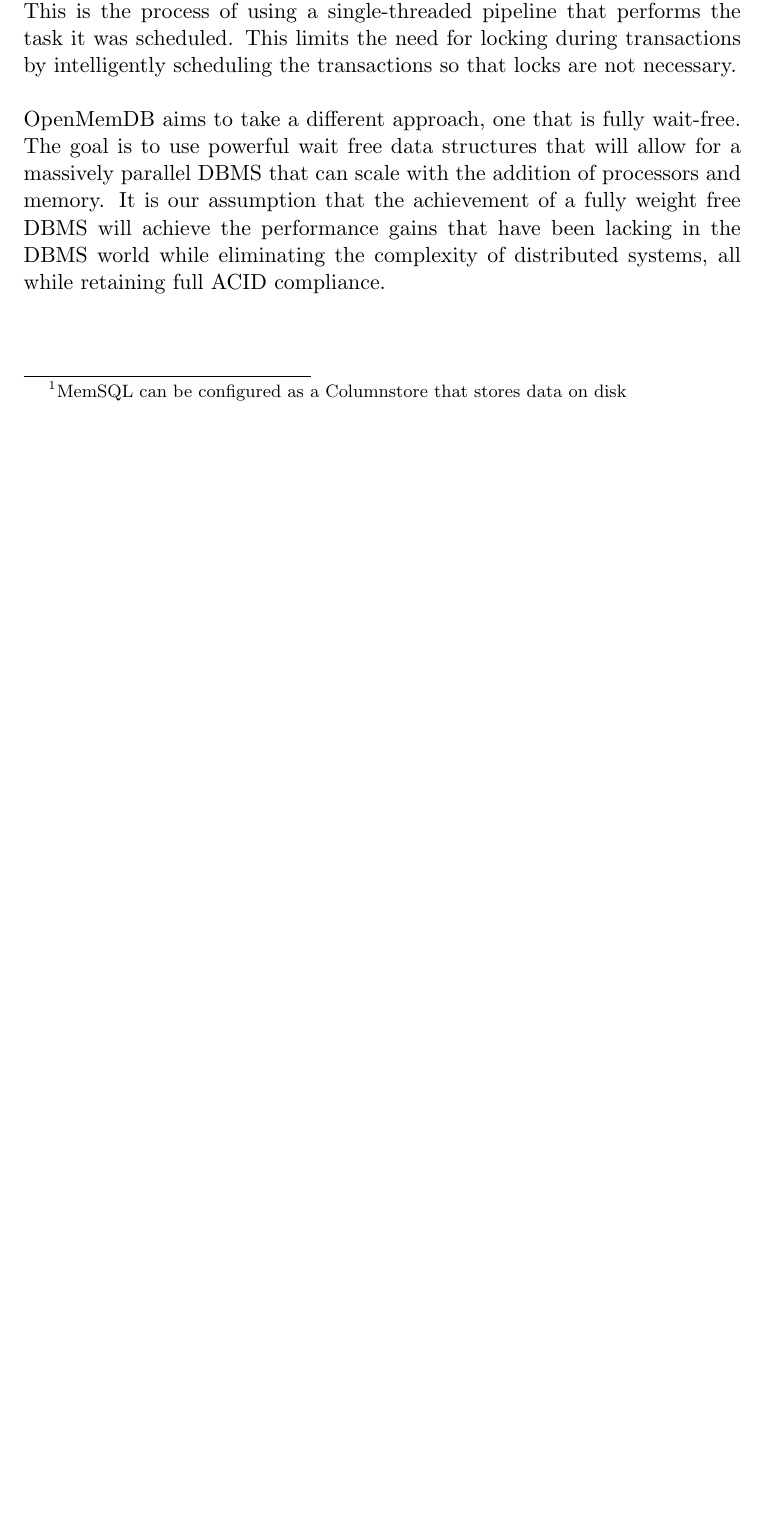
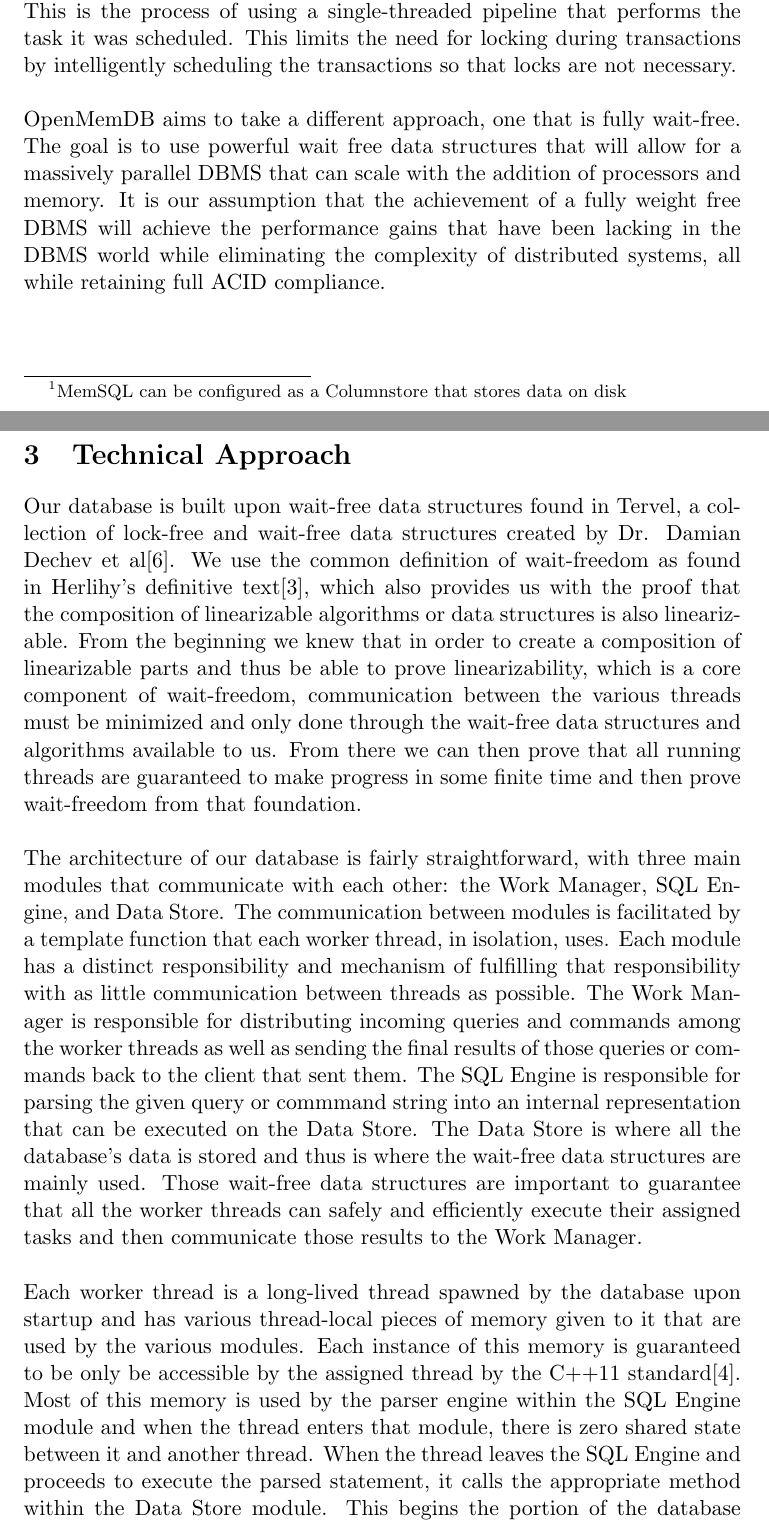
Before and after one commit to Dar13/OpenMemDB, a LaTeX document (Documents/Workshop_Paper/WorkshopPaper.tex): part of page 4 of 5 before the commit and two parts of pages 4 and 5 of 7 after it, the two joined at a grey line, cut so that both start at the same text, the shorter picture padded with empty space. Compiled offline with pdfLaTeX.

Commit message:
Added technical approach and details section

```diff
--- a/Documents/Workshop_Paper/WorkshopPaper.tex
+++ b/Documents/Workshop_Paper/WorkshopPaper.tex
@@ -106,3 +106,37 @@
 that the achievement of a fully weight free DBMS will achieve the performance gains
 that have been lacking in the DBMS world while eliminating the complexity of
 distributed systems, all while retaining full ACID compliance.
+\newpage
+
+\section{Technical Approach}
+Our database is built upon wait-free data structures found in Tervel, a collection of
+lock-free and wait-free data structures created by Dr. Damian Dechev et al\cite{web:tervel}. We use
+the common definition of wait-freedom as found in Herlihy's definitive text\cite{herlihy:waitfree}, which
+also provides us with the proof that the composition of linearizable algorithms or data structures
+is also linearizable. From the beginning we knew that in order to create a
+composition of linearizable parts and thus be able to prove linearizability, which is a core component of
+wait-freedom, communication between the various threads must be minimized and only
+done through the wait-free data structures and algorithms available to us. From there
+we can then prove that all running threads are guaranteed to make progress in some finite time
+and then prove wait-freedom from that foundation.
+\par\vspace{\baselineskip}
+The architecture of our database is fairly straightforward, with three main modules that
+communicate with each other: the Work Manager, SQL Engine, and Data Store. The communication
+between modules is facilitated by a template function that each worker thread, in isolation, uses.
+Each module has a distinct responsibility and mechanism of fulfilling that responsibility with as
+little communication between threads as possible. The Work Manager is responsible for distributing
+incoming queries and commands among the worker threads as well as sending the final results of those
+queries or commands back to the client that sent them. The SQL Engine is responsible for parsing the
+given query or commmand string into an internal representation that can be executed on the Data Store.
+The Data Store is where all the database's data is stored and thus is where the wait-free data
+structures are mainly used. Those wait-free data structures are important to guarantee that all
+the worker threads can safely and efficiently execute their assigned tasks and then communicate
+those results to the Work Manager.
+\par\vspace{\baselineskip}
+Each worker thread is a long-lived thread spawned by the database upon startup and has various
+thread-local pieces of memory given to it that are used by the various modules. Each instance of
+this memory is guaranteed to be only be accessible by the assigned thread by the C++11 standard\cite{std:c++11}.
+Most of this memory is used by the parser engine within the SQL Engine module and when the
+thread enters that module, there is zero shared state between it and another thread. When the thread
+leaves the SQL Engine and proceeds to execute the parsed statement, it calls the appropriate
+method within the Data Store module. This begins the portion of the database where the data
@@ -108,0 +147 @@
+\par\vspace{\baselineskip}
```
Also changed, not shown: Documents/Workshop_Paper/WorkshopPaper.bib (+27 -5 lines), Documents/Workshop_Paper/WorkshopPaper.tex (20 more changed lines).
